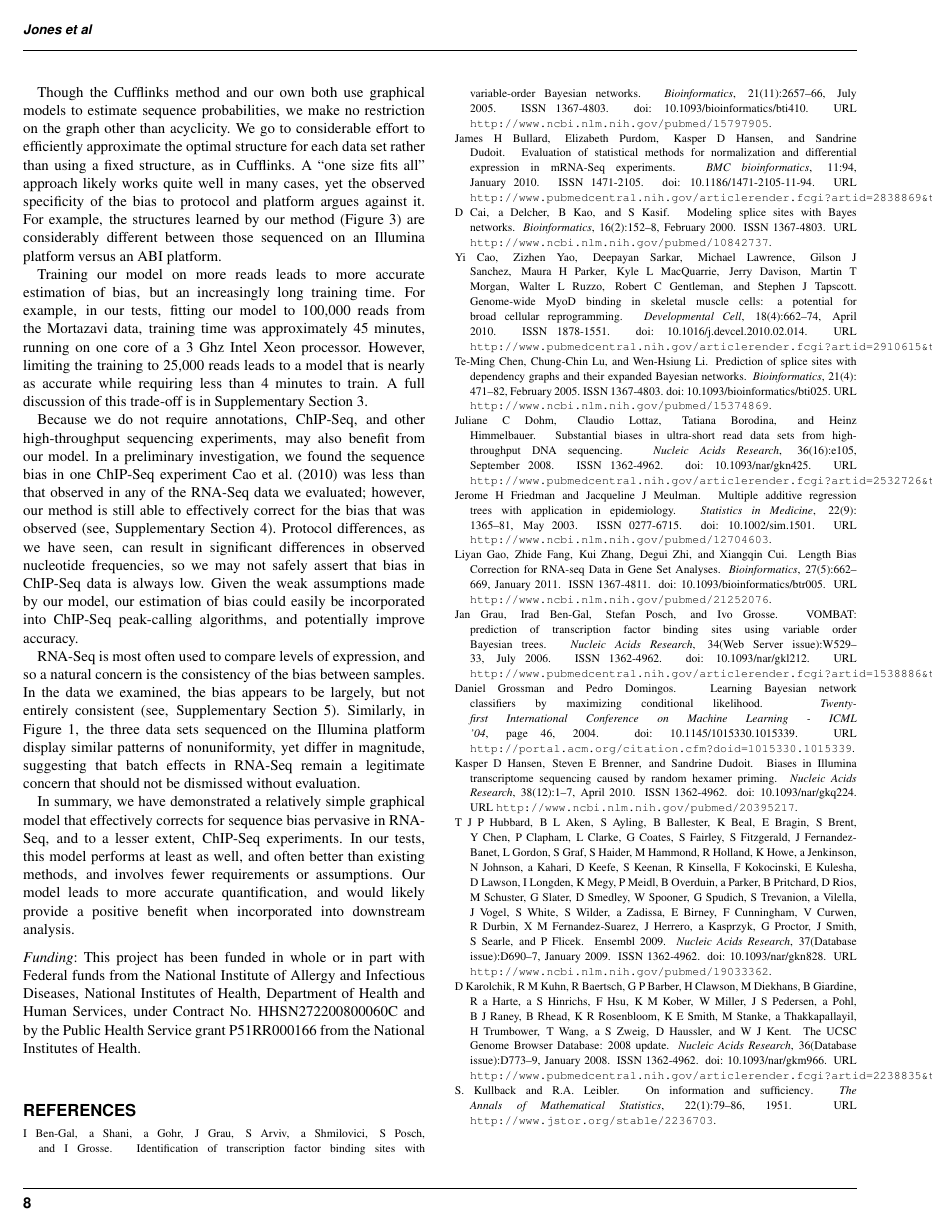
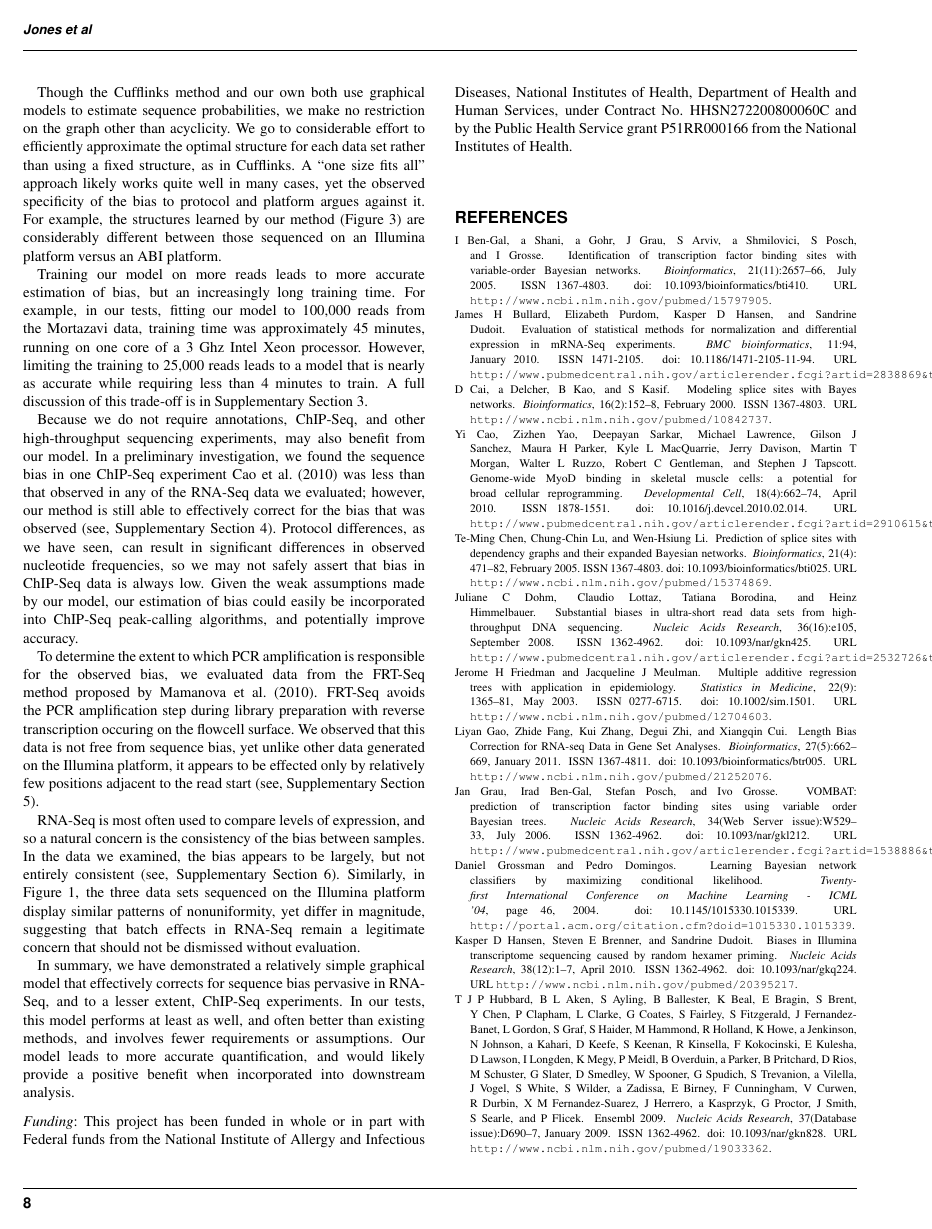
Before and after one commit to dcjones/seqbias-paper, a LaTeX paper (seqbias-paper.tex, which reads seqbias-paper.bib): page 8 of 10. Compiled offline with pdfLaTeX; a missing bibliography style is replaced by a similar one.

Commit message:
added frt-seq data

```diff
--- a/seqbias-paper.bib
+++ b/seqbias-paper.bib
@@ -458,0 +475,2 @@ year = {2011}
+year = {2010}
+}
--- a/seqbias-paper.tex
+++ b/seqbias-paper.tex
@@ -588,24 +588,31 @@ the training to 25,000 reads leads to a model that is nearly as accurate while
 requiring less than 4 minutes to train. A full discussion of this trade-off is in
 Supplementary Section 3.
 
-
 Because we do not require annotations, ChIP-Seq, and other high-throughput
 sequencing experiments, may also benefit from our model. In a preliminary
 investigation, we found the sequence bias in one ChIP-Seq experiment
 \cite{Cao2010} was less than that observed in any of the RNA-Seq data we
 evaluated; however, our method is still able to effectively correct for the bias
-that was observed (see, Supplementary Section 4).
-Protocol differences, as we have seen,
-can result in significant differences in observed nucleotide frequencies, so we
-may not safely assert that bias in ChIP-Seq data is always low.  Given the weak
-assumptions made by our model, our estimation of bias could easily be
-incorporated into ChIP-Seq peak-calling algorithms, and potentially improve
-accuracy.
+that was observed (see, Supplementary Section 4).  Protocol differences, as we
+have seen, can result in significant differences in observed nucleotide
+frequencies, so we may not safely assert that bias in ChIP-Seq data is always
+low.  Given the weak assumptions made by our model, our estimation of bias could
+easily be incorporated into ChIP-Seq peak-calling algorithms, and potentially
+improve accuracy.
+
+To determine the extent to which PCR amplification is responsible for the
+observed bias, we evaluated data from the FRT-Seq method proposed by
+\citet{Mamanova2010}.  FRT-Seq avoids the PCR amplification step during library
+preparation with reverse transcription occuring on the flowcell surface. We
+observed that this data is not free from sequence bias, yet unlike other data
+generated on the Illumina platform, it appears to be effected only by relatively
+few positions adjacent to the read start (see, Supplementary Section 5).
+
 
 RNA-Seq is most often used to compare levels of expression, and so a natural
 concern is the consistency of the bias between samples. In the data we examined,
 the bias appears to be largely, but not entirely consistent (see, Supplementary
-Section 5).  Similarly, in Figure \ref{fig:freqs}, the three data sets sequenced
+Section 6).  Similarly, in Figure \ref{fig:freqs}, the three data sets sequenced
 on the Illumina platform display similar patterns of nonuniformity, yet differ
 in magnitude, suggesting that batch effects in RNA-Seq remain a legitimate
 concern that should not be dismissed without evaluation.
```
Also changed, not shown: response/revision_plan.tex (+4 -0 lines), seqbias-supplement.tex (+27 -1 lines), fig/frt-all.svg (added), fig/frt-graph.svg (added), results/plots/frt-all.svg (added), seqbias-paper.bib (16 more changed lines), 3 other files.
